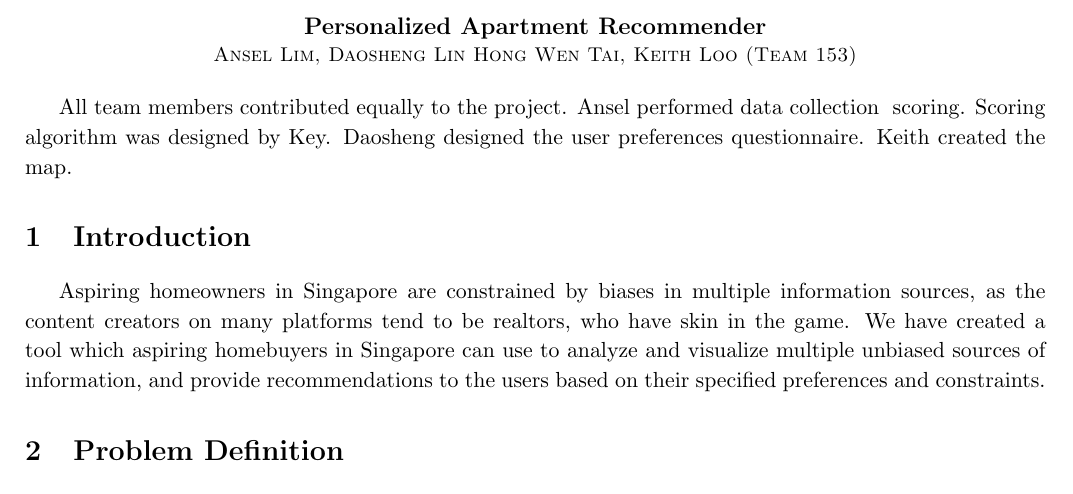
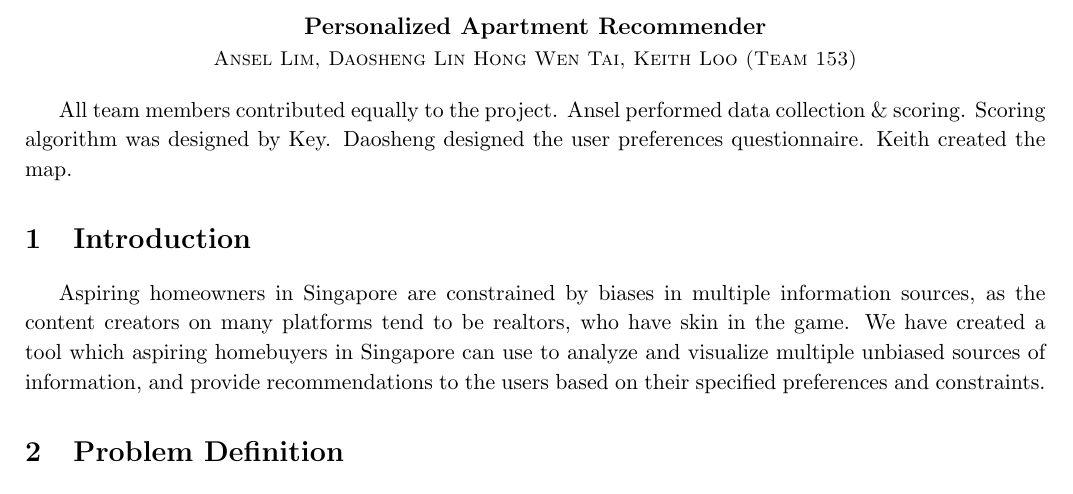
Before and after one commit to ansellim/apartments, a LaTeX document (docs/report.tex): part of page 1 of 7, cut so that both start at the same text. Compiled offline with pdfLaTeX.

Commit message:
report tex reformatted
Signed-off-by: ansellim <29158160+ansellim@users.noreply.github.com>

```diff
--- a/docs/report.tex
+++ b/docs/report.tex
@@ -28,11 +28,12 @@
         	Ansel Lim,
         	Daosheng Lin
         	Hong Wen Tai,
-        	Keith Loo (Team 153)\\
+        	Keith Loo (Team 153)}\\
+
 	\end{center}
 
-	All team members contributed equally to the project.  Ansel performed data collection & scoring. Scoring algorithm was designed by Key. Daosheng designed the user preferences questionnaire. Keith created the map.
 
+All team members contributed equally to the project.  Ansel performed data collection \& scoring. Scoring algorithm was designed by Key. Daosheng designed the user preferences questionnaire. Keith created the map.
 
 	\section{Introduction}
 
```
Also changed, not shown: docs/report.tex (2 more changed lines).
